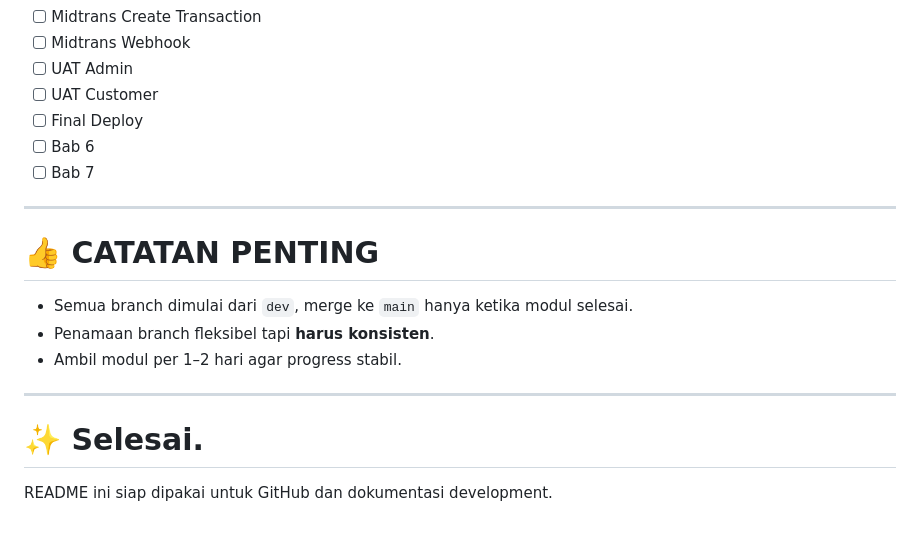
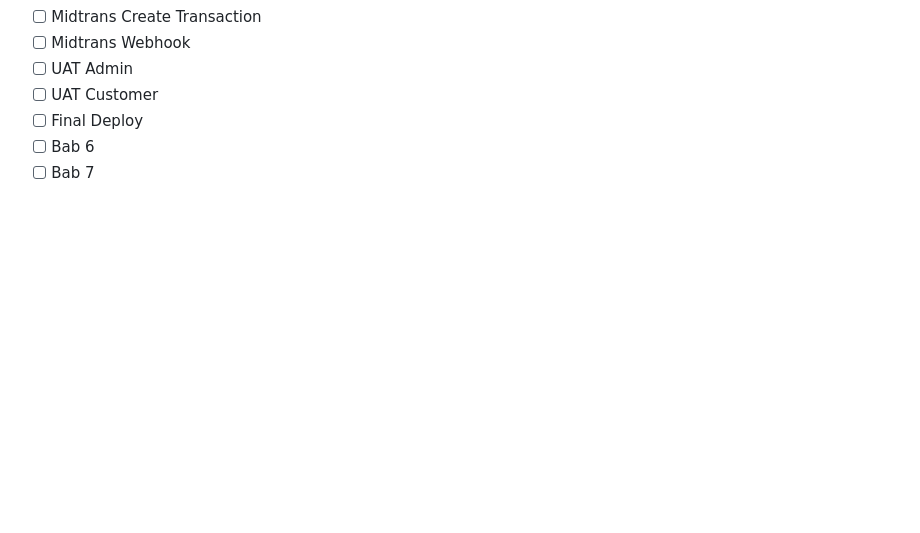
Before and after one commit to Faathir81/E-Commerce-Browstime, a Markdown page: README.md, the part around one of its changes. GitHub-like rendering; blank space fills up the shorter version.

Commit message:
hapus bagian ga penting

```diff
--- a/README.md
+++ b/README.md
@@ -357,17 +357,3 @@ Gunakan checklist ini untuk track progress harian.
 -   [ ] Final Deploy
 -   [ ] Bab 6
 -   [ ] Bab 7
-
----
-
-# 👍 CATATAN PENTING
-
--   Semua branch dimulai dari `dev`, merge ke `main` hanya ketika modul selesai.
--   Penamaan branch fleksibel tapi **harus konsisten**.
--   Ambil modul per 1–2 hari agar progress stabil.
-
----
-
-# ✨ Selesai.
-
-README ini siap dipakai untuk GitHub dan dokumentasi development.
```
Also changed, not shown: other parts of README.md (+6 -6 lines).
